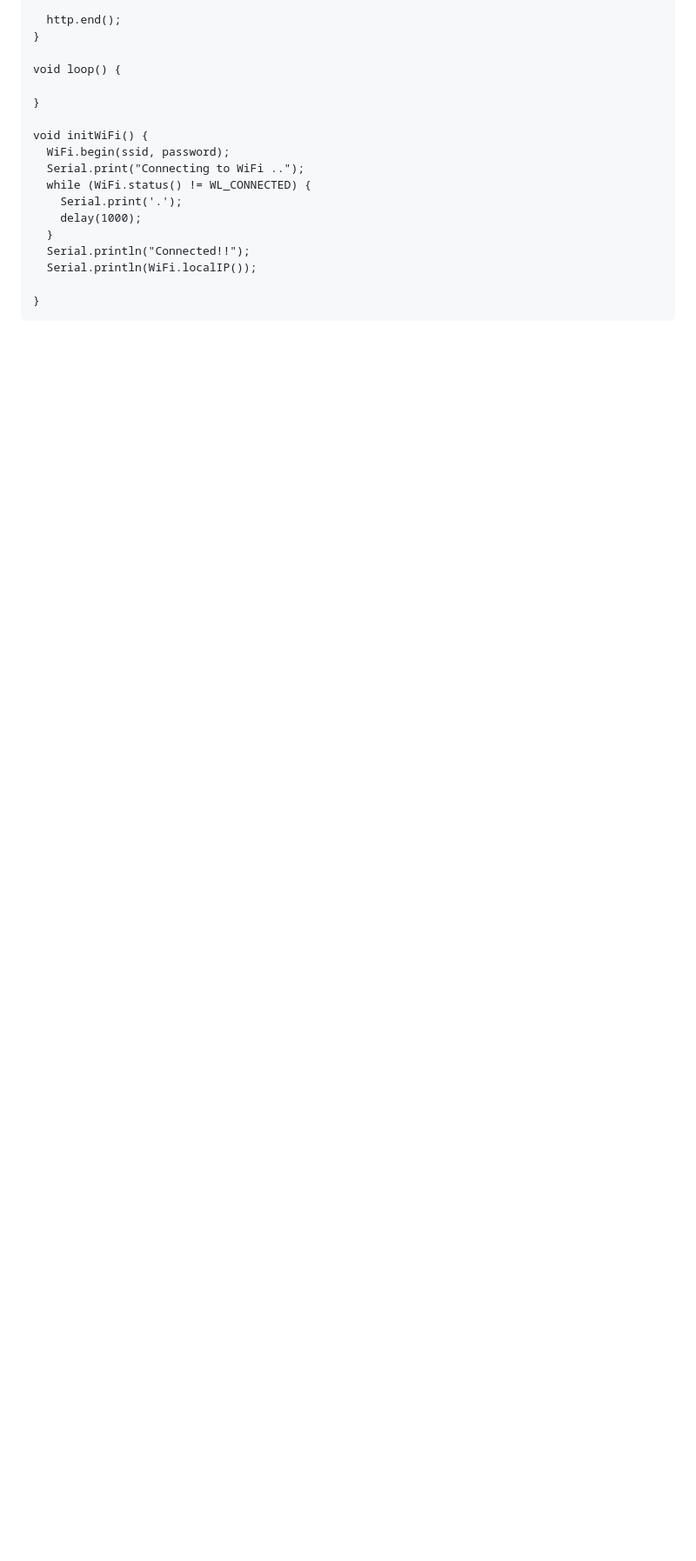
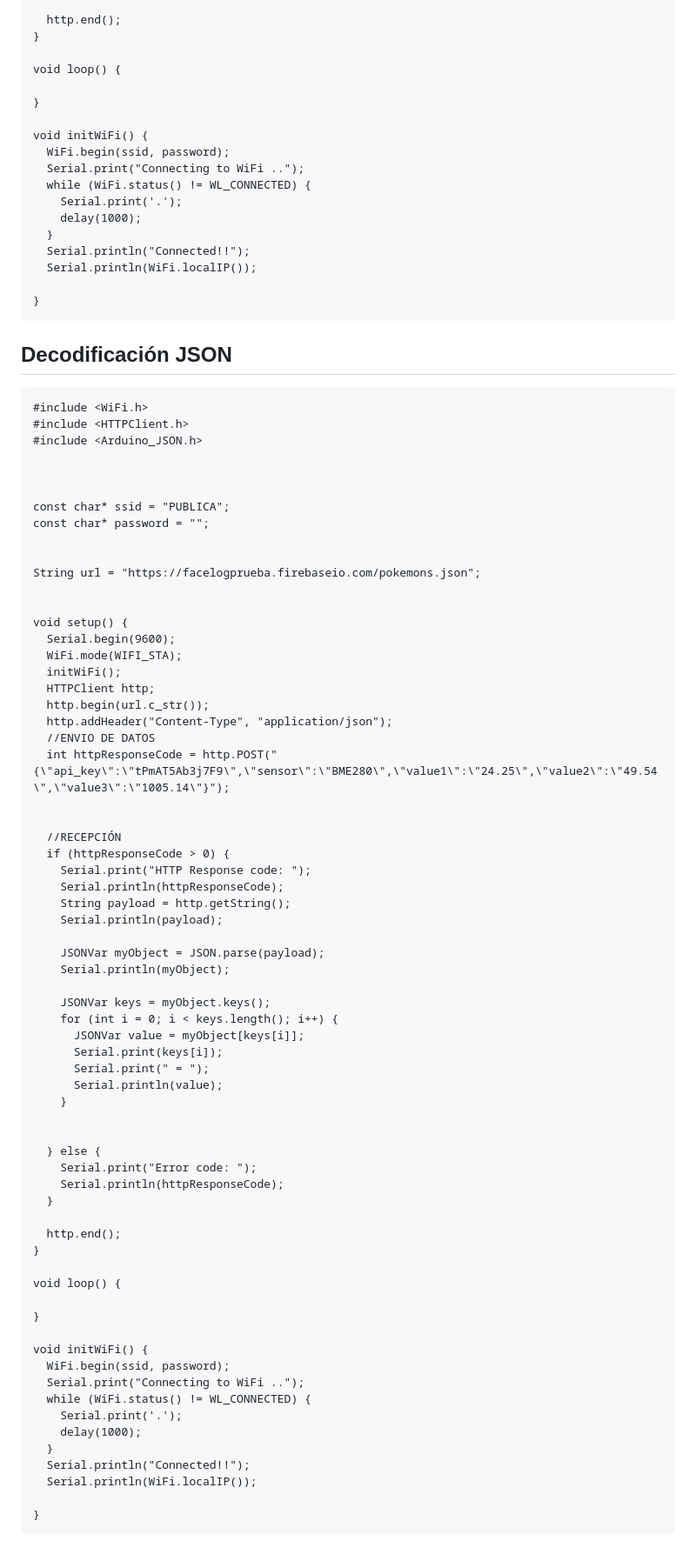
Before and after one commit to Domiciano/Integrador1TEL241, a Markdown page: 5. Front/ESP32/readme.md, the part around the change. Shown: that part at 87% size. Drawn GitHub-style; blank space fills up the shorter version.

````diff
--- a/5. Front/ESP32/readme.md
+++ b/5. Front/ESP32/readme.md
@@ -294,3 +294,73 @@ void initWiFi() {
 
 }
 ```
+## Decodificación JSON
+
+```
+#include <WiFi.h>
+#include <HTTPClient.h>
+#include <Arduino_JSON.h>
+
+
+
+const char* ssid = "PUBLICA";
+const char* password = "";
+
+
+String url = "https://facelogprueba.firebaseio.com/pokemons.json";
+
+
+void setup() {
+  Serial.begin(9600);
+  WiFi.mode(WIFI_STA);
+  initWiFi();
+  HTTPClient http;
+  http.begin(url.c_str());
+  http.addHeader("Content-Type", "application/json");
+  //ENVIO DE DATOS
+  int httpResponseCode = http.POST("{\"api_key\":\"tPmAT5Ab3j7F9\",\"sensor\":\"BME280\",\"value1\":\"24.25\",\"value2\":\"49.54\",\"value3\":\"1005.14\"}");
+
+
+  //RECEPCIÓN
+  if (httpResponseCode > 0) {
+    Serial.print("HTTP Response code: ");
+    Serial.println(httpResponseCode);
+    String payload = http.getString();
+    Serial.println(payload);
+
+    JSONVar myObject = JSON.parse(payload);
+    Serial.println(myObject);
+
+    JSONVar keys = myObject.keys();
+    for (int i = 0; i < keys.length(); i++) {
+      JSONVar value = myObject[keys[i]];
+      Serial.print(keys[i]);
+      Serial.print(" = ");
+      Serial.println(value);
+    }
+
+
+  } else {
+    Serial.print("Error code: ");
+    Serial.println(httpResponseCode);
+  }
+
+  http.end();
+}
+
+void loop() {
+
+}
+
+void initWiFi() {
+  WiFi.begin(ssid, password);
+  Serial.print("Connecting to WiFi ..");
+  while (WiFi.status() != WL_CONNECTED) {
+    Serial.print('.');
+    delay(1000);
+  }
+  Serial.println("Connected!!");
+  Serial.println(WiFi.localIP());
+
+}
+```
````
